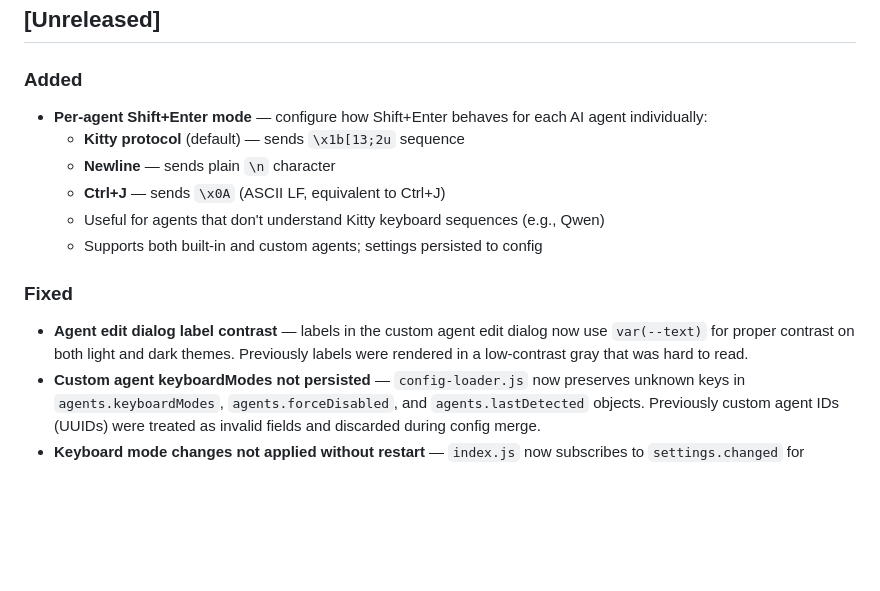
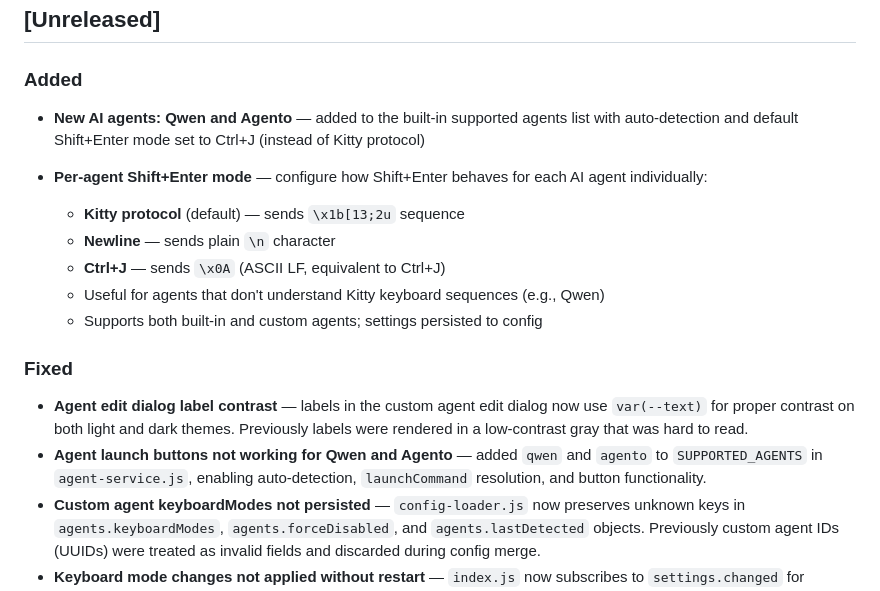
Before and after one commit to emaxe/eTty, a Markdown page: CHANGELOG.md, the part around the change. Rendered like a GitHub page; blank space fills up the shorter version.

```diff
--- a/CHANGELOG.md
+++ b/CHANGELOG.md
@@ -5,6 +5,8 @@ All notable changes to this project will be documented in this file.
 ## [Unreleased]
 
 ### Added
+
+- **New AI agents: Qwen and Agento** — added to the built-in supported agents list with auto-detection and default Shift+Enter mode set to Ctrl+J (instead of Kitty protocol)
 
 - **Per-agent Shift+Enter mode** — configure how Shift+Enter behaves for each AI agent individually:
   - **Kitty protocol** (default) — sends `\x1b[13;2u` sequence
@@ -16,6 +18,7 @@ All notable changes to this project will be documented in this file.
 ### Fixed
 
 - **Agent edit dialog label contrast** — labels in the custom agent edit dialog now use `var(--text)` for proper contrast on both light and dark themes. Previously labels were rendered in a low-contrast gray that was hard to read.
+- **Agent launch buttons not working for Qwen and Agento** — added `qwen` and `agento` to `SUPPORTED_AGENTS` in `agent-service.js`, enabling auto-detection, `launchCommand` resolution, and button functionality.
 - **Custom agent keyboardModes not persisted** — `config-loader.js` now preserves unknown keys in `agents.keyboardModes`, `agents.forceDisabled`, and `agents.lastDetected` objects. Previously custom agent IDs (UUIDs) were treated as invalid fields and discarded during config merge.
 - **Keyboard mode changes not applied without restart** — `index.js` now subscribes to `settings.changed` for `agents.keyboardModes` and immediately updates the in-memory config.
 
```
Also changed, not shown: README.md (+2 -2 lines), README.ru.md (+2 -2 lines).
